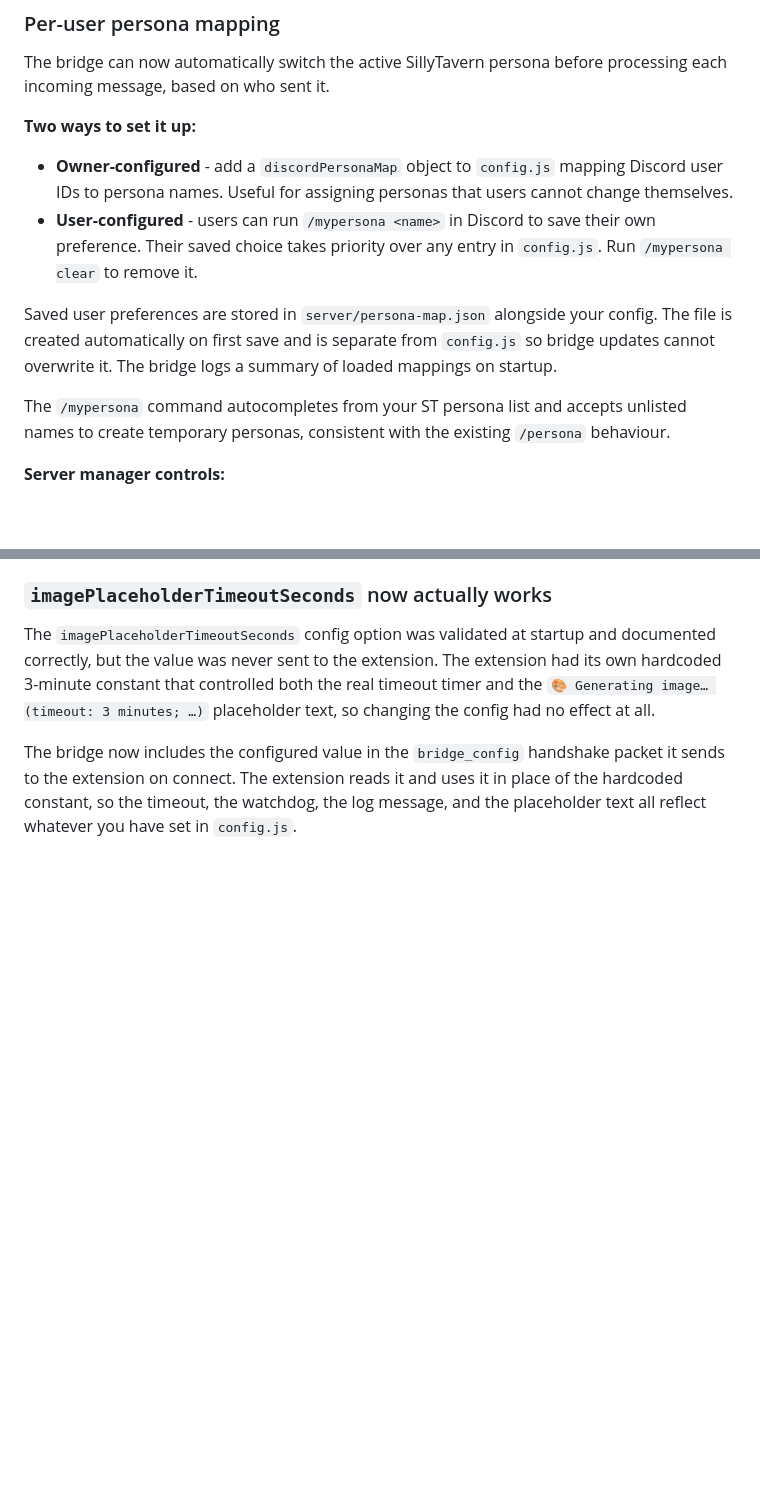
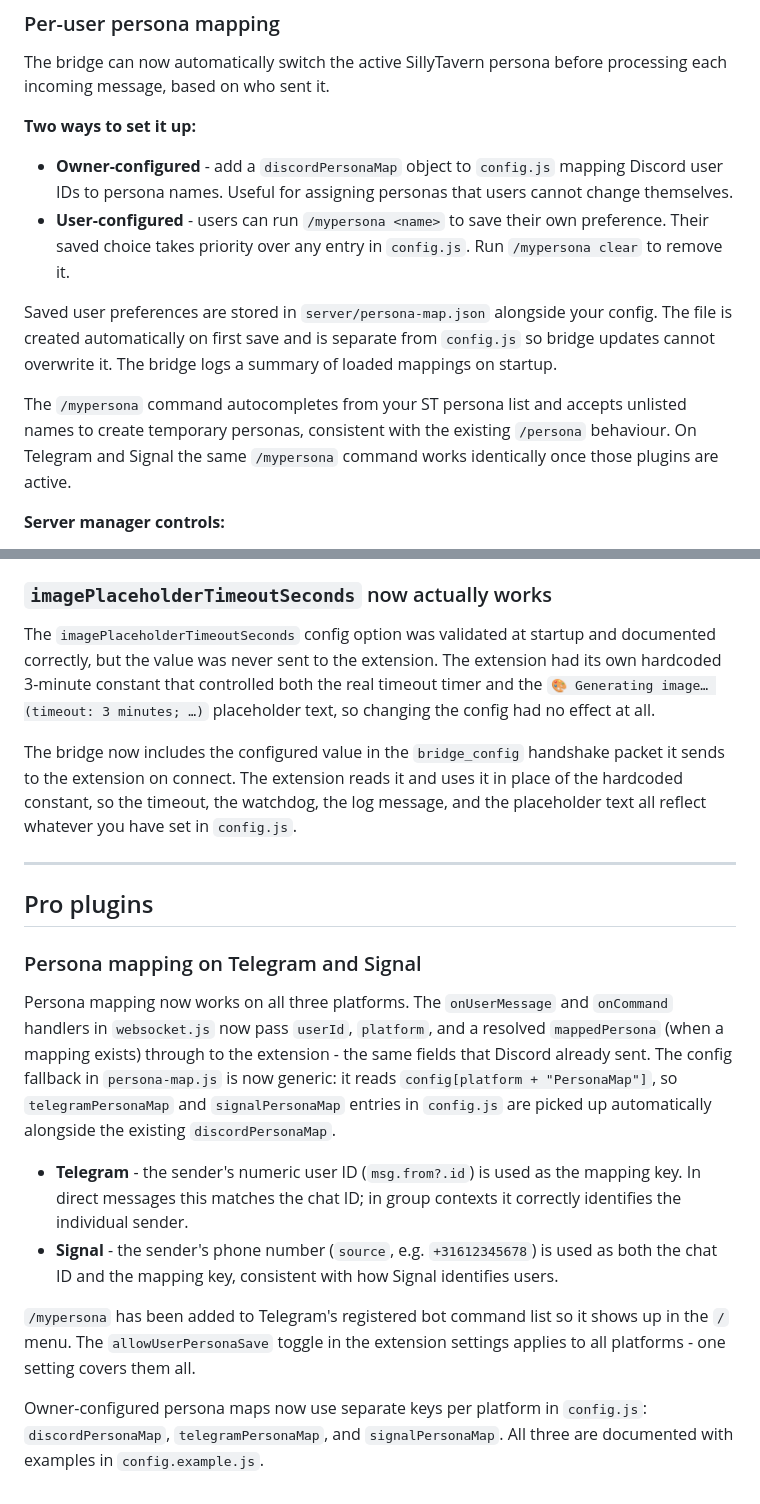
Before and after one commit to senjinthedragon/SillyTavern-Discord-Connector, a Markdown page: RELEASE_NOTES.md, 2 parts joined by grey strips. Drawn GitHub-style; blank space fills up the shorter version.

Commit message:
Updated for latest development

```diff
--- a/RELEASE_NOTES.md
+++ b/RELEASE_NOTES.md
@@ -9,11 +9,11 @@ The bridge can now automatically switch the active SillyTavern persona before pr
 **Two ways to set it up:**
 
 - **Owner-configured** - add a `discordPersonaMap` object to `config.js` mapping Discord user IDs to persona names. Useful for assigning personas that users cannot change themselves.
-- **User-configured** - users can run `/mypersona <name>` in Discord to save their own preference. Their saved choice takes priority over any entry in `config.js`. Run `/mypersona clear` to remove it.
+- **User-configured** - users can run `/mypersona <name>` to save their own preference. Their saved choice takes priority over any entry in `config.js`. Run `/mypersona clear` to remove it.
 
 Saved user preferences are stored in `server/persona-map.json` alongside your config. The file is created automatically on first save and is separate from `config.js` so bridge updates cannot overwrite it. The bridge logs a summary of loaded mappings on startup.
 
-The `/mypersona` command autocompletes from your ST persona list and accepts unlisted names to create temporary personas, consistent with the existing `/persona` behaviour.
+The `/mypersona` command autocompletes from your ST persona list and accepts unlisted names to create temporary personas, consistent with the existing `/persona` behaviour. On Telegram and Signal the same `/mypersona` command works identically once those plugins are active.
 
 **Server manager controls:**
 
@@ -43,3 +43,18 @@ Persona names passed to SillyTavern's slash command runner are now sanitized bef
 The `imagePlaceholderTimeoutSeconds` config option was validated at startup and documented correctly, but the value was never sent to the extension. The extension had its own hardcoded 3-minute constant that controlled both the real timeout timer and the `🎨 Generating image… (timeout: 3 minutes; …)` placeholder text, so changing the config had no effect at all.
 
 The bridge now includes the configured value in the `bridge_config` handshake packet it sends to the extension on connect. The extension reads it and uses it in place of the hardcoded constant, so the timeout, the watchdog, the log message, and the placeholder text all reflect whatever you have set in `config.js`.
+
+---
+
+## Pro plugins
+
+### Persona mapping on Telegram and Signal
+
+Persona mapping now works on all three platforms. The `onUserMessage` and `onCommand` handlers in `websocket.js` now pass `userId`, `platform`, and a resolved `mappedPersona` (when a mapping exists) through to the extension - the same fields that Discord already sent. The config fallback in `persona-map.js` is now generic: it reads `config[platform + "PersonaMap"]`, so `telegramPersonaMap` and `signalPersonaMap` entries in `config.js` are picked up automatically alongside the existing `discordPersonaMap`.
+
+- **Telegram** - the sender's numeric user ID (`msg.from?.id`) is used as the mapping key. In direct messages this matches the chat ID; in group contexts it correctly identifies the individual sender.
+- **Signal** - the sender's phone number (`source`, e.g. `+31612345678`) is used as both the chat ID and the mapping key, consistent with how Signal identifies users.
+
+`/mypersona` has been added to Telegram's registered bot command list so it shows up in the `/` menu. The `allowUserPersonaSave` toggle in the extension settings applies to all platforms - one setting covers them all.
+
+Owner-configured persona maps now use separate keys per platform in `config.js`: `discordPersonaMap`, `telegramPersonaMap`, and `signalPersonaMap`. All three are documented with examples in `config.example.js`.
```
Also changed, not shown: CHANGELOG.md (+8 -1 lines).
